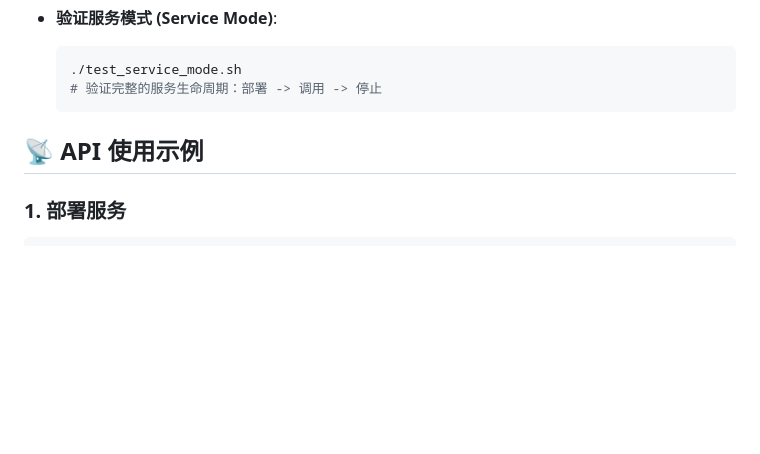
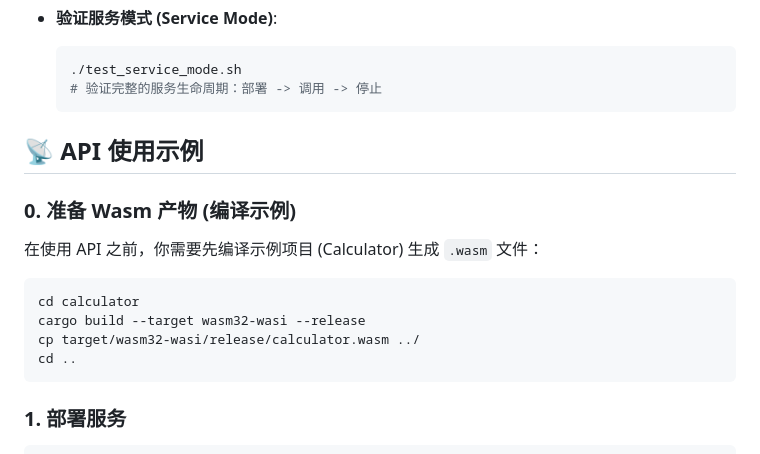
Before and after one commit to ChrisforCrystal/masLamda, a Markdown page: README.md, the part around the change. Rendered like a GitHub page; blank space fills up the shorter version.

Commit message:
docs: add compilation steps for calculator example

````diff
--- a/README.md
+++ b/README.md
@@ -80,6 +80,16 @@ go run main.go
 
 ## 📡 API 使用示例
 
+### 0. 准备 Wasm 产物 (编译示例)
+在使用 API 之前，你需要先编译示例项目 (Calculator) 生成 `.wasm` 文件：
+
+```bash
+cd calculator
+cargo build --target wasm32-wasi --release
+cp target/wasm32-wasi/release/calculator.wasm ../
+cd ..
+```
+
 ### 1. 部署服务
 ```bash
 curl -X POST http://localhost:8999/deploy \
````
